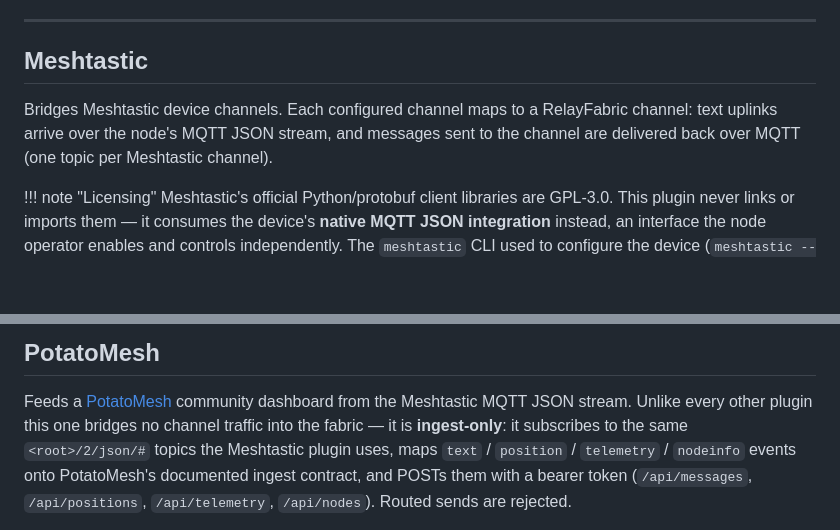
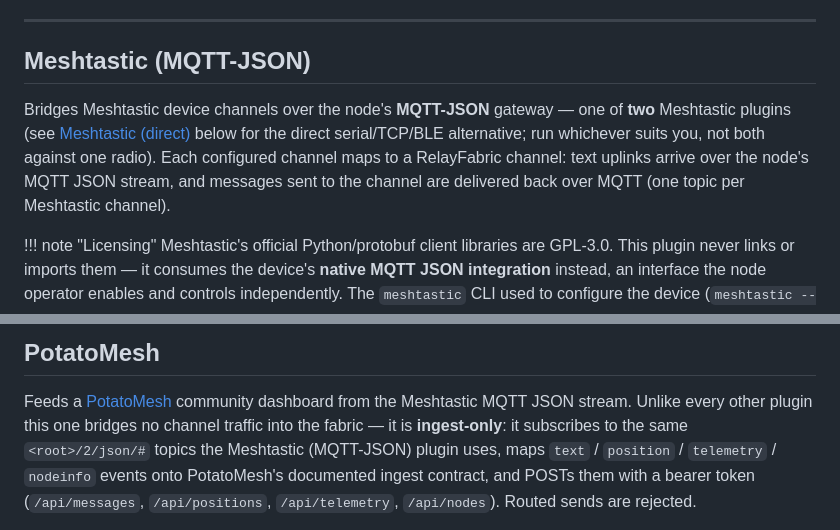
Before and after one commit to RelayFabric/RelayFabric, a Markdown page: docs/plugins.md, 2 parts joined by grey strips. Rendered like a GitHub page; blank space fills up the shorter version.

Commit message:
docs: disambiguate the two Meshtastic plugins on the plugins page
The MQTT-JSON Meshtastic plugin's section was titled just 'Meshtastic',
ambiguous next to 'Meshtastic (direct)'. Retitle it 'Meshtastic (MQTT-JSON)',
note up front that there are two Meshtastic plugins (with a link to the
direct one), and make the potatomesh cross-reference name the MQTT-JSON
variant specifically.

```diff
--- a/docs/plugins.md
+++ b/docs/plugins.md
@@ -185,12 +185,15 @@ for messages routed onward there).
 
 ---
 
-## Meshtastic
+## Meshtastic (MQTT-JSON)
 
-Bridges Meshtastic device channels. Each configured channel maps to a
-RelayFabric channel: text uplinks arrive over the node's MQTT JSON stream,
-and messages sent to the channel are delivered back over MQTT (one topic
-per Meshtastic channel).
+Bridges Meshtastic device channels over the node's **MQTT-JSON** gateway —
+one of **two** Meshtastic plugins (see [Meshtastic (direct)](#meshtastic-direct)
+below for the direct serial/TCP/BLE alternative; run whichever suits you,
+not both against one radio). Each configured channel maps to a RelayFabric
+channel: text uplinks arrive over the node's MQTT JSON stream, and messages
+sent to the channel are delivered back over MQTT (one topic per Meshtastic
+channel).
 
 !!! note "Licensing"
     Meshtastic's official Python/protobuf client libraries are GPL-3.0.
@@ -434,8 +437,8 @@ configured geohashes are subscribed).
 Feeds a [PotatoMesh](https://github.com/l5yth/potato-mesh) community
 dashboard from the Meshtastic MQTT JSON stream. Unlike every other plugin
 this one bridges no channel traffic into the fabric — it is **ingest-only**:
-it subscribes to the same `<root>/2/json/#` topics the Meshtastic plugin
-uses, maps `text` / `position` / `telemetry` / `nodeinfo` events onto
+it subscribes to the same `<root>/2/json/#` topics the Meshtastic
+(MQTT-JSON) plugin uses, maps `text` / `position` / `telemetry` / `nodeinfo` events onto
 PotatoMesh's documented ingest contract, and POSTs them with a bearer
 token (`/api/messages`, `/api/positions`, `/api/telemetry`, `/api/nodes`).
 Routed sends are rejected.
```
